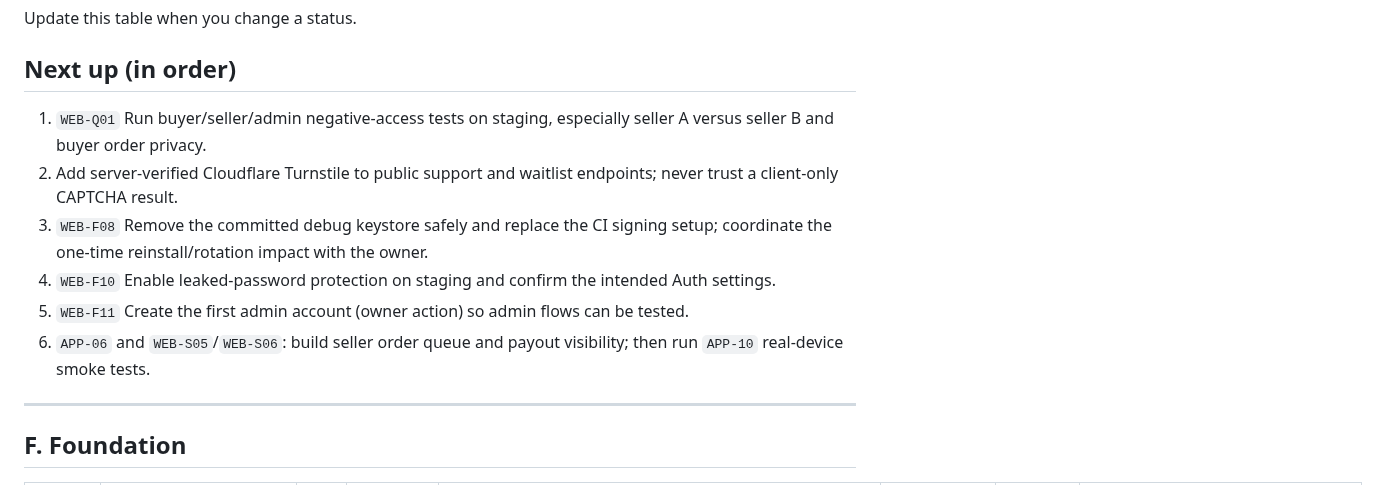
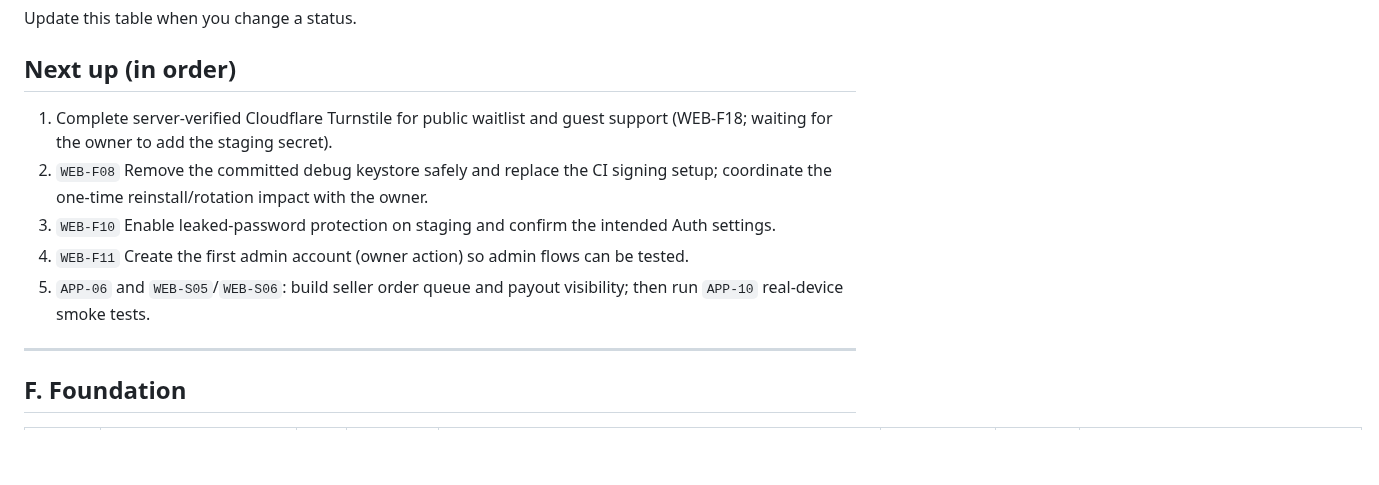
Before and after one commit to Connexa-hub/Everneed, a Markdown page: docs/WORKFLOW/WEBSITE_TRACKER.md, the part around the change. Drawn GitHub-style; blank space fills up the shorter version.

Commit message:
docs: reorder next up after WEB-Q01 completion

```diff
--- a/docs/WORKFLOW/WEBSITE_TRACKER.md
+++ b/docs/WORKFLOW/WEBSITE_TRACKER.md
@@ -24,12 +24,11 @@ Priority: **P0** do first, **P1** core product, **P2** important, **P3** later.
 Update this table when you change a status.
 
 ## Next up (in order)
-1. `WEB-Q01` Run buyer/seller/admin negative-access tests on staging, especially seller A versus seller B and buyer order privacy.
-2. Add server-verified Cloudflare Turnstile to public support and waitlist endpoints; never trust a client-only CAPTCHA result.
-3. `WEB-F08` Remove the committed debug keystore safely and replace the CI signing setup; coordinate the one-time reinstall/rotation impact with the owner.
-4. `WEB-F10` Enable leaked-password protection on staging and confirm the intended Auth settings.
-5. `WEB-F11` Create the first admin account (owner action) so admin flows can be tested.
-6. `APP-06` and `WEB-S05`/`WEB-S06`: build seller order queue and payout visibility; then run `APP-10` real-device smoke tests.
+1. Complete server-verified Cloudflare Turnstile for public waitlist and guest support (WEB-F18; waiting for the owner to add the staging secret).
+2. `WEB-F08` Remove the committed debug keystore safely and replace the CI signing setup; coordinate the one-time reinstall/rotation impact with the owner.
+3. `WEB-F10` Enable leaked-password protection on staging and confirm the intended Auth settings.
+4. `WEB-F11` Create the first admin account (owner action) so admin flows can be tested.
+5. `APP-06` and `WEB-S05`/`WEB-S06`: build seller order queue and payout visibility; then run `APP-10` real-device smoke tests.
 
 ---
 
```
